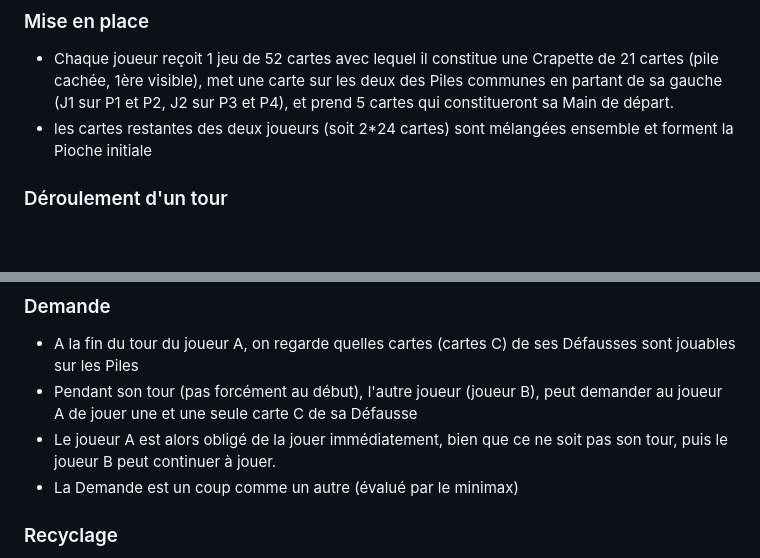
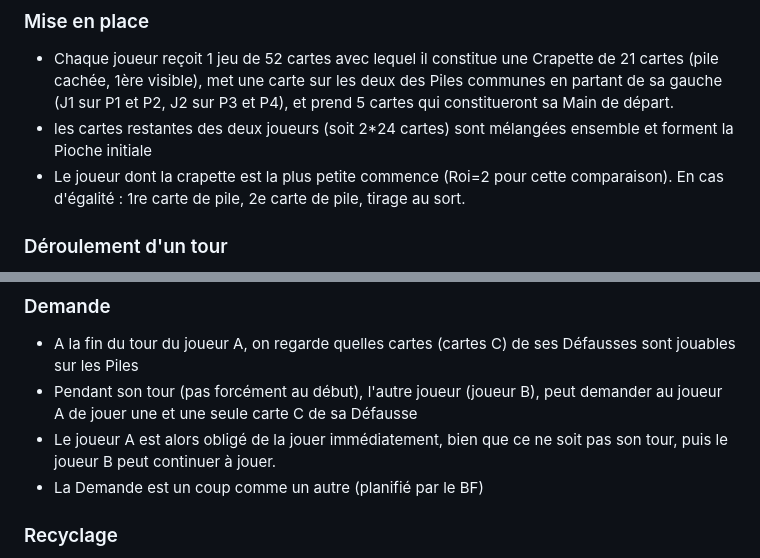
Before and after one commit to JFK-SCIK/CrapKa, a Markdown page: CrapKa.md, 2 parts joined by grey strips. GitHub-like rendering; blank space fills up the shorter version.

```diff
--- a/CrapKa.md
+++ b/CrapKa.md
@@ -23,6 +29,7 @@
 ### Mise en place
 - Chaque joueur reçoit 1 jeu de 52 cartes avec lequel il constitue une Crapette de 21 cartes (pile cachée, 1ère visible), met une carte sur les deux des Piles communes en partant de sa gauche (J1 sur P1 et P2, J2 sur P3 et P4), et prend 5 cartes qui constitueront sa Main de départ.
 - les cartes restantes des deux joueurs (soit 2*24 cartes) sont mélangées ensemble et forment la Pioche initiale
+- Le joueur dont la crapette est la plus petite commence (Roi=2 pour cette comparaison). En cas d'égalité : 1re carte de pile, 2e carte de pile, tirage au sort.
 
 ### Déroulement d'un tour
 1. Piocher jusqu'à avoir 5 cartes en Main
@@ -69,7 +76,7 @@
 - A la fin du tour du joueur A, on regarde quelles cartes (cartes C) de ses Défausses sont jouables sur les Piles
 - Pendant son tour (pas forcément au début), l'autre joueur (joueur B), peut demander au joueur A de jouer une et une seule carte C de sa Défausse
 - Le joueur A est alors obligé de la jouer immédiatement, bien que ce ne soit pas son tour, puis le joueur B peut continuer à jouer.
-- La Demande est un coup comme un autre (évalué par le minimax)
+- La Demande est un coup comme un autre (planifié par le BF)
 
 ### Recyclage
 - Pour être terminée, une Pile doit avoir une Dame en carte apparente (ou un Roi faisant office de Dame)
```
Also changed, not shown: other parts of CrapKa.md (+48 -49 lines).
